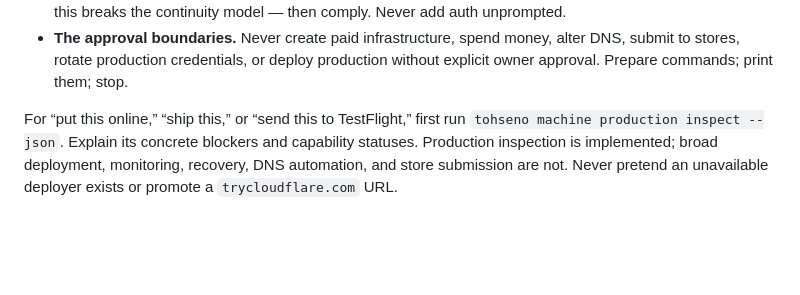
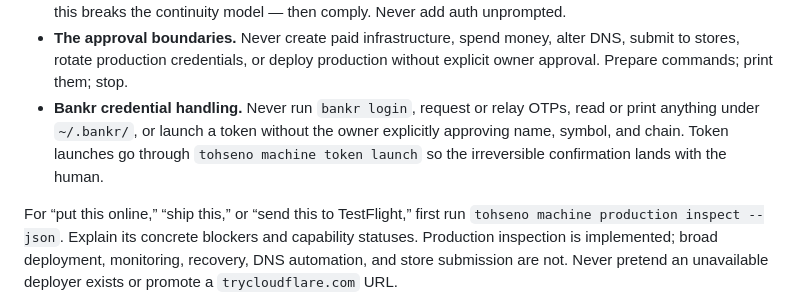
Before and after one commit to jpfraneto/tohseno, a Markdown page: skills/continuity-app/SKILL.md, the part around the change. GitHub-like rendering; blank space fills up the shorter version.

Commit message:
docs: token launch doctrine for agents
OPERATIONS.md gains the token op playbook; AGENTS.md and SKILL.md pin
the boundary: agents prepare parameters but never touch Bankr login,
OTPs, or ~/.bankr, and --yes is added only on explicit owner approval.

Co-Authored-By: Claude Fable 5 <noreply@anthropic.com>

```diff
--- a/skills/continuity-app/SKILL.md
+++ b/skills/continuity-app/SKILL.md
@@ -100,6 +100,11 @@ account-free, but they are defaults, never refusals.
   alter DNS, submit to stores, rotate production credentials, or deploy
   production without explicit owner approval. Prepare commands; print them;
   stop.
+- **Bankr credential handling.** Never run `bankr login`, request or relay
+  OTPs, read or print anything under `~/.bankr/`, or launch a token without
+  the owner explicitly approving name, symbol, and chain. Token launches go
+  through `tohseno machine token launch` so the irreversible confirmation
+  lands with the human.
 
 For “put this online,” “ship this,” or “send this to TestFlight,” first run
 `tohseno machine production inspect --json`. Explain its concrete blockers and
```
Also changed, not shown: 2 other files.
